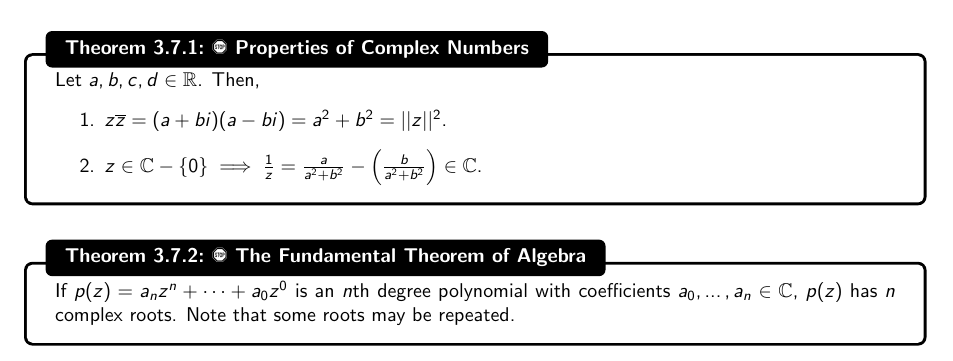
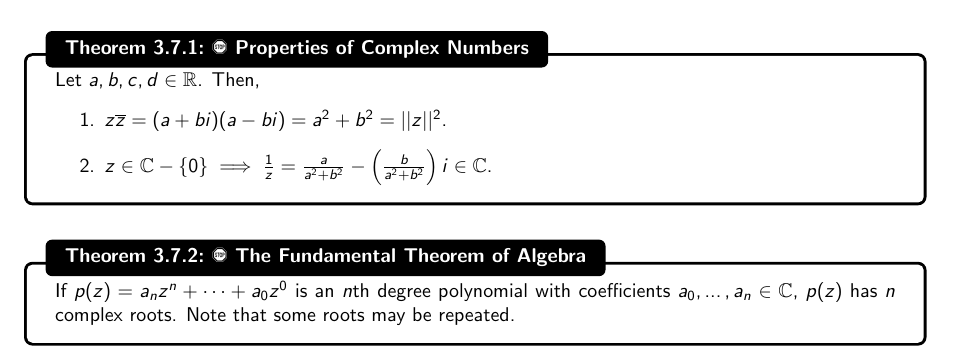
Before and after one commit to officialadithya/MATH-2135-Linear-Algebra-Notes, a LaTeX thesis (main.tex, which reads Chapters/determinantsAndEigenvalues.tex): part of page 74 of 201, cut so that both start at the same text. The pictures show the PDF file main.pdf that the author committed with the source.

Commit message:
Minor Edits

```diff
--- a/Chapters/determinantsAndEigenvalues.tex
+++ b/Chapters/determinantsAndEigenvalues.tex
@@ -755,7 +754,7 @@
             Let \(a,b,c,d\in\mathbb{R}\). Then,
             \begin{enumerate}
                 \item \(z\bar{z}=(a+bi)(a-bi)=a^2+b^2=||z||^2\).
-                \item \(z\in\mathbb{C}- \{0\}\implies\frac{1}{z}=\frac{a}{a^2+b^2}-\left(\frac{b}{a^2+b^2}\right)\in\mathbb{C}\).
+                \item \(z\in\mathbb{C}- \{0\}\implies\frac{1}{z}=\frac{a}{a^2+b^2}-\left(\frac{b}{a^2+b^2}\right)i\in\mathbb{C}\).
             \end{enumerate}
 
         \end{theorem}
```
Also changed, not shown: main.pdf, Chapters/determinantsAndEigenvalues.tex (3 more changed lines).
